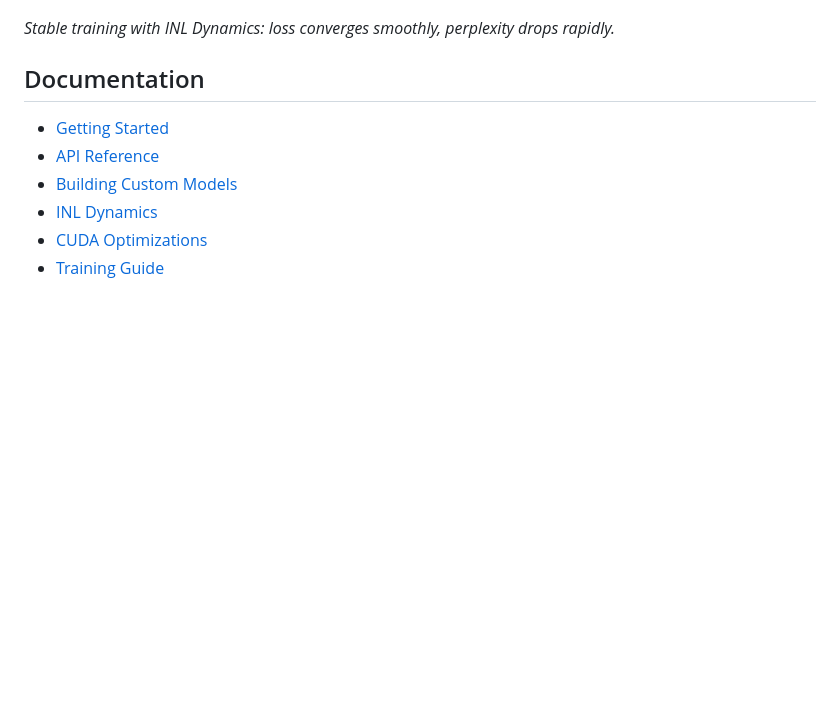
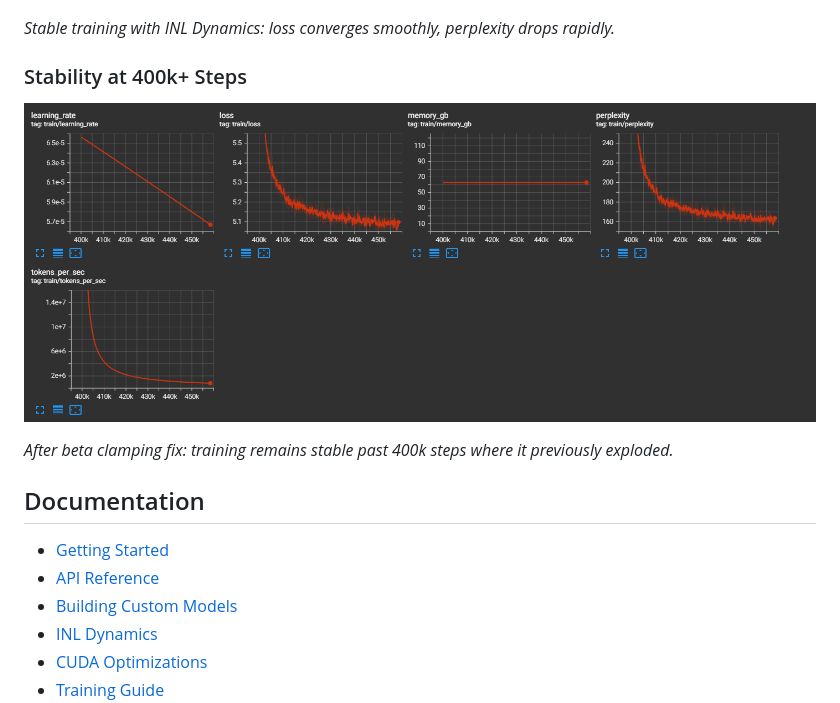
Before and after one commit to Complexity-ML/complexity-framework, a Markdown page: README.md, the part around the change. Drawn GitHub-style; pictures changed too: docs/training-400k-stable.png (added); blank space fills up the shorter version.

Commit message:
Add 400k+ steps stability proof image
- docs/training-400k-stable.png: shows stable training at 400k-450k steps
- This is where training previously exploded before beta clamping fix

Co-Authored-By: Claude Opus 4.5 <noreply@anthropic.com>

```diff
--- a/README.md
+++ b/README.md
@@ -59,6 +59,12 @@ dynamics = INLDynamics(
 
 *Stable training with INL Dynamics: loss converges smoothly, perplexity drops rapidly.*
 
+### Stability at 400k+ Steps
+
+![Training at 400k steps](docs/training-400k-stable.png)
+
+*After beta clamping fix: training remains stable past 400k steps where it previously exploded.*
+
 ## Documentation
 
 - [Getting Started](docs/getting-started.md)
```
